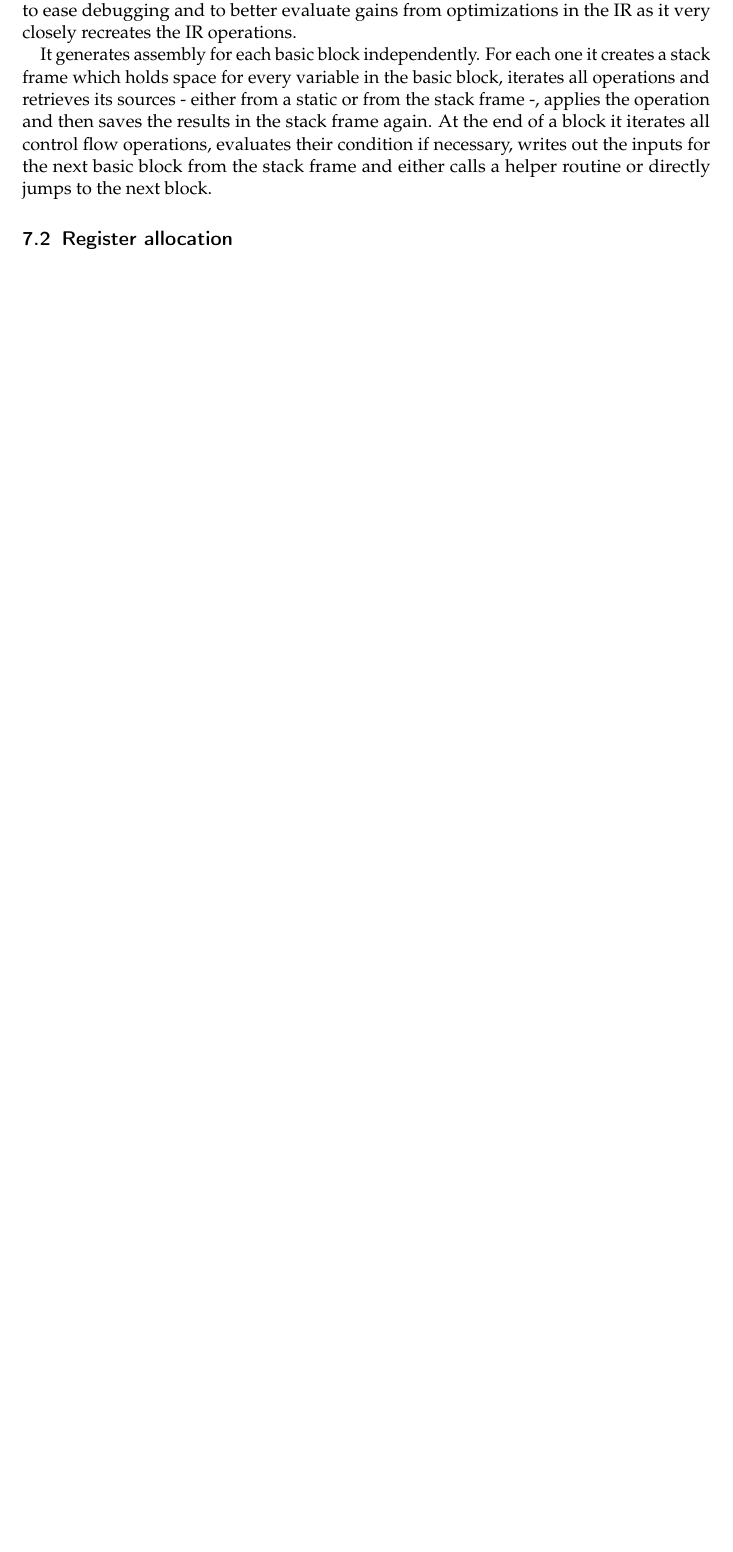
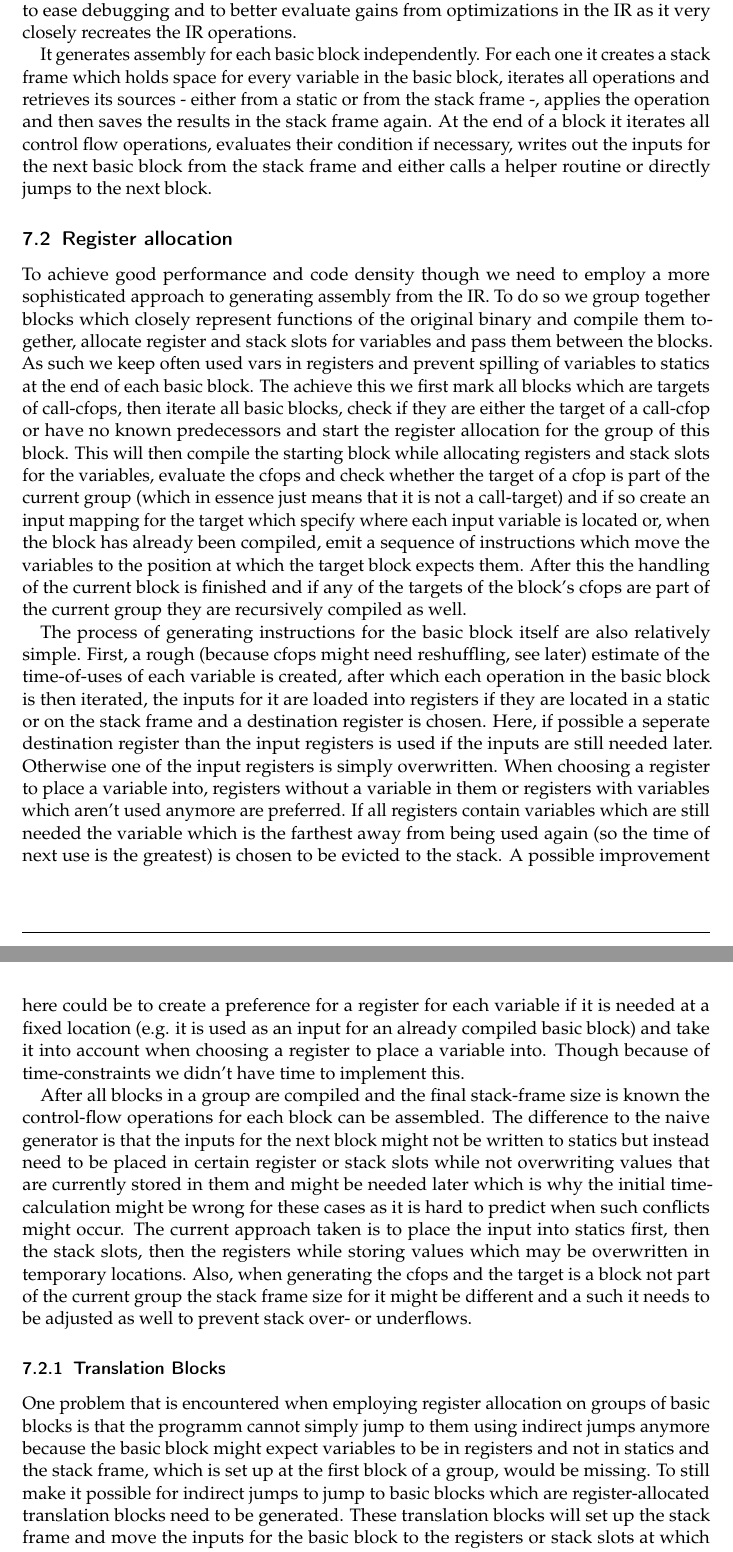
Before and after one commit to ERAP-SBT/ERAP-SBT, a LaTeX document (Ausarbeitung/Ausarbeitung.tex): part of page 12 of 18 before the commit and two parts of pages 12 and 13 of 20 after it, the two joined at a grey line, cut so that both start at the same text, the shorter picture padded with empty space. Compiled offline with pdfLaTeX; a LaTeX package or settings file that is missing is left out.

Commit message:
More stuff for the generator

```diff
--- a/Ausarbeitung/Ausarbeitung.tex
+++ b/Ausarbeitung/Ausarbeitung.tex
@@ -617,3 +617,38 @@ from the stack frame and either calls a helper routine or directly jumps to the
 
 % TODO: example
 \subsection{Register allocation}
+To achieve good performance and code density though we need to employ a more sophisticated approach to generating assembly from the IR.
+To do so we group together blocks which closely represent functions of the original binary and compile them together, allocate register and stack slots
+for variables and pass them between the blocks. As such we keep often used vars in registers and prevent spilling of variables to statics at the end of each basic block.
+The achieve this we first mark all blocks which are targets of call-cfops, then iterate all basic blocks, check if they are either the target of a call-cfop or have no known predecessors
+and start the register allocation for the group of this block.
+This will then compile the starting block while allocating registers and stack slots for the variables, evaluate the cfops and check whether the target of a cfop is part of the current group
+(which in essence just means that it is not a call-target) and if so create an input mapping for the target which specify where each input variable is located or, when the block has already been compiled,
+emit a sequence of instructions which move the variables to the position at which the target block expects them.
+After this the handling of the current block is finished and if any of the targets of the block's cfops are part of the current group they are recursively compiled as well.
+
+\par
+
+The process of generating instructions for the basic block itself are also relatively simple. First, a rough (because cfops might need reshuffling, see later) estimate of the time-of-uses of each variable is created,
+after which each operation in the basic block is then iterated, the inputs for it are loaded into registers if they are located in a static or on the stack frame and a destination register is chosen.
+Here, if possible a seperate destination register than the input registers is used if the inputs are still needed later. Otherwise one of the input registers is simply overwritten.
+When choosing a register to place a variable into, registers without a variable in them or registers with variables which aren't used anymore are preferred. If all registers contain variables which are still needed
+the variable which is the farthest away from being used again (so the time of next use is the greatest) is chosen to be evicted to the stack.
+A possible improvement here could be to create a preference for a register for each variable if it is needed at a fixed location (e.g. it is used as an input for an already compiled basic block)
+and take it into account when choosing a register to place a variable into. Though because of time-constraints we didn't have time to implement this.
+
+\par
+
+After all blocks in a group are compiled and the final stack-frame size is known the control-flow operations for each block can be assembled.
+The difference to the naive generator is that the inputs for the next block might not be written to statics but instead need to be placed in certain register or stack slots
+while not overwriting values that are currently stored in them and might be needed later which is why the initial time-calculation might be wrong for these cases as it is hard to predict when such
+conflicts might occur. The current approach taken is to place the input into statics first, then the stack slots, then the registers while storing values which may be overwritten in temporary locations.
+Also, when generating the cfops and the target is a block not part of the current group the stack frame size for it might be different and a such it needs to be adjusted as well to prevent stack over- or underflows.
+
+
+% TODO: Example
+
+\subsubsection{Translation Blocks}
+One problem that is encountered when employing register allocation on groups of basic blocks is that the programm cannot simply jump to them using indirect jumps anymore because the basic block might expect variables to be in registers
+and not in statics and the stack frame, which is set up at the first block of a group, would be missing. To still make it possible for indirect jumps to jump to basic blocks which are register-allocated translation blocks need to be generated.
+These translation blocks will set up the stack frame and move the inputs for the basic block to the registers or stack slots at which it expects them before jumping to them.
```
Also changed, not shown: Ausarbeitung/Ausarbeitung.tex (3 more changed lines).
